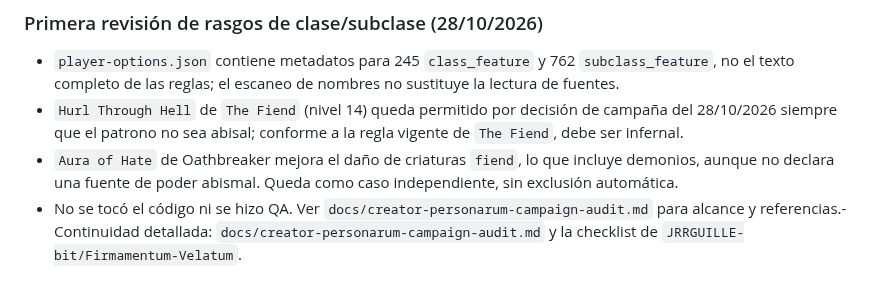
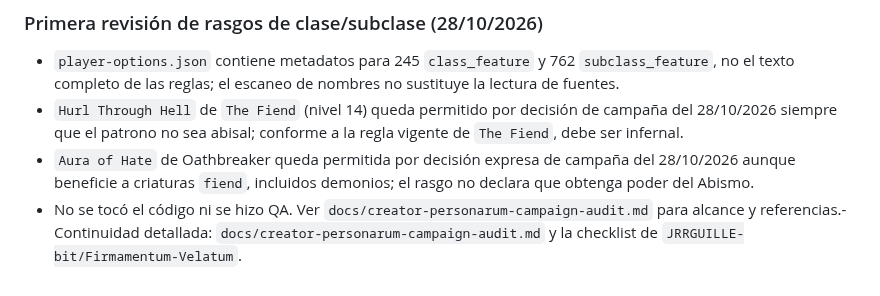
Before and after one commit to JRRGUILLE-bit/Foundry, a Markdown page: docs/handoff-gonza-codex.md, the part around the change. GitHub-like rendering.

Commit message:
docs: approve Aura of Hate campaign ruling

```diff
--- a/docs/handoff-gonza-codex.md
+++ b/docs/handoff-gonza-codex.md
@@ -299,5 +299,5 @@ Fuente de canon: `fvtt-JournalEntry-atlas-revisado.json` y `fvtt-JournalEntry-co
 
 - `player-options.json` contiene metadatos para 245 `class_feature` y 762 `subclass_feature`, no el texto completo de las reglas; el escaneo de nombres no sustituye la lectura de fuentes.
 - `Hurl Through Hell` de `The Fiend` (nivel 14) queda permitido por decisión de campaña del 28/10/2026 siempre que el patrono no sea abisal; conforme a la regla vigente de `The Fiend`, debe ser infernal.
-- `Aura of Hate` de Oathbreaker mejora el daño de criaturas `fiend`, lo que incluye demonios, aunque no declara una fuente de poder abismal. Queda como caso independiente, sin exclusión automática.
+- `Aura of Hate` de Oathbreaker queda permitida por decisión expresa de campaña del 28/10/2026 aunque beneficie a criaturas `fiend`, incluidos demonios; el rasgo no declara que obtenga poder del Abismo.
 - No se tocó el código ni se hizo QA. Ver `docs/creator-personarum-campaign-audit.md` para alcance y referencias.- Continuidad detallada: `docs/creator-personarum-campaign-audit.md` y la checklist de `JRRGUILLE-bit/Firmamentum-Velatum`.
```
